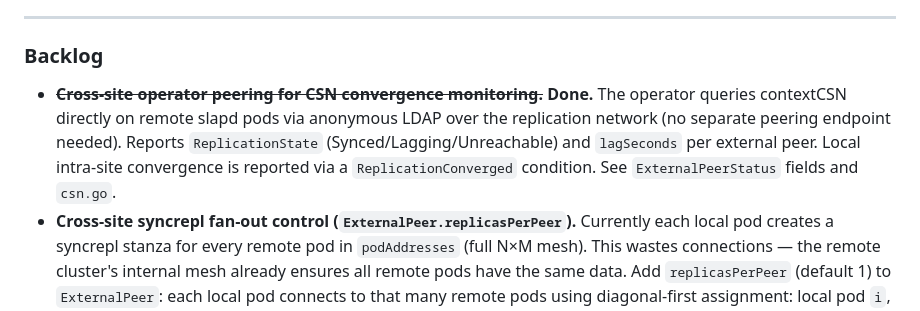
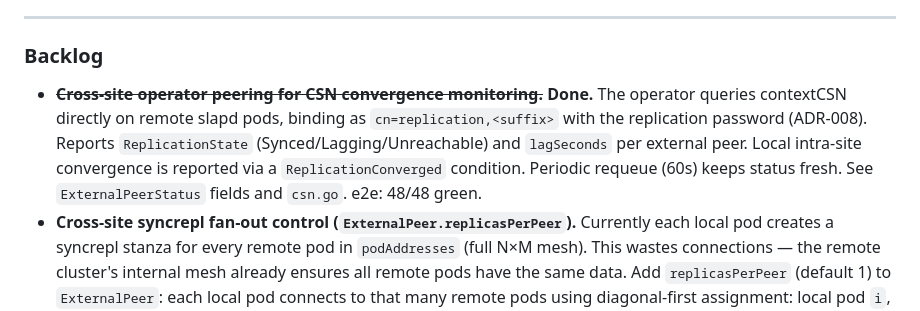
Before and after one commit to chuck-chuck-chuck-net/slaptain, a Markdown page: CLAUDE.md, the part around the change. GitHub-like rendering.

```diff
--- a/CLAUDE.md
+++ b/CLAUDE.md
@@ -576,11 +576,11 @@ ADR-002 and ADR-004.
 ### Backlog
 
 - ~~**Cross-site operator peering for CSN convergence monitoring.**~~ **Done.** The operator
-  queries contextCSN directly on remote slapd pods via anonymous LDAP over the replication
-  network (no separate peering endpoint needed). Reports `ReplicationState`
+  queries contextCSN directly on remote slapd pods, binding as `cn=replication,<suffix>`
+  with the replication password (ADR-008). Reports `ReplicationState`
   (Synced/Lagging/Unreachable) and `lagSeconds` per external peer. Local intra-site
-  convergence is reported via a `ReplicationConverged` condition. See `ExternalPeerStatus`
-  fields and `csn.go`.
+  convergence is reported via a `ReplicationConverged` condition. Periodic requeue (60s)
+  keeps status fresh. See `ExternalPeerStatus` fields and `csn.go`. e2e: 48/48 green.
 - **Cross-site syncrepl fan-out control (`ExternalPeer.replicasPerPeer`).** Currently each local
   pod creates a syncrepl stanza for every remote pod in `podAddresses` (full N×M mesh). This
   wastes connections — the remote cluster's internal mesh already ensures all remote pods have
```
